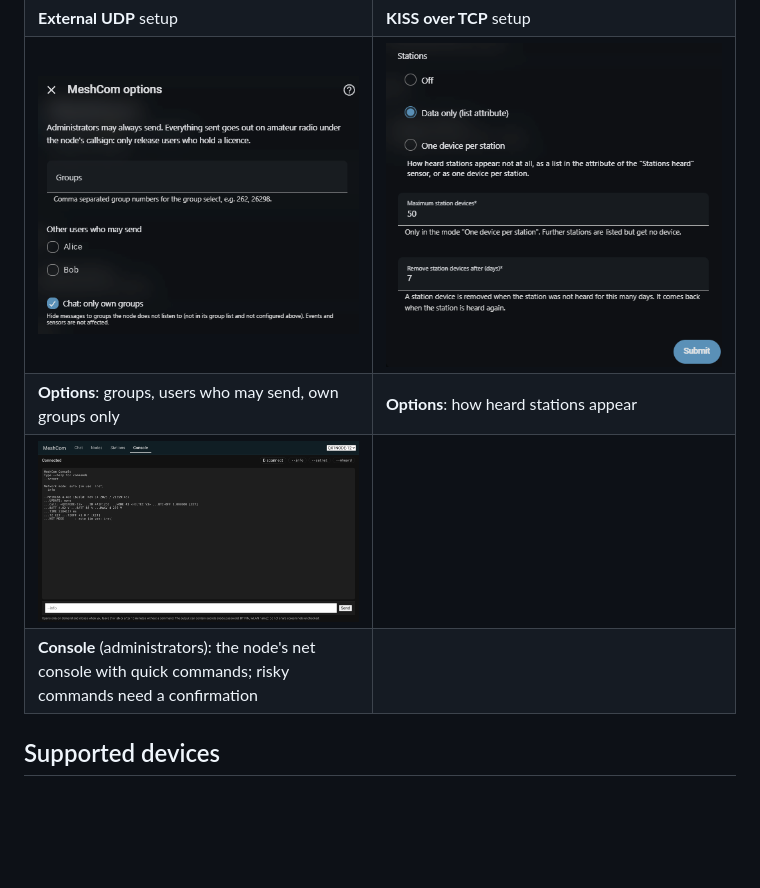
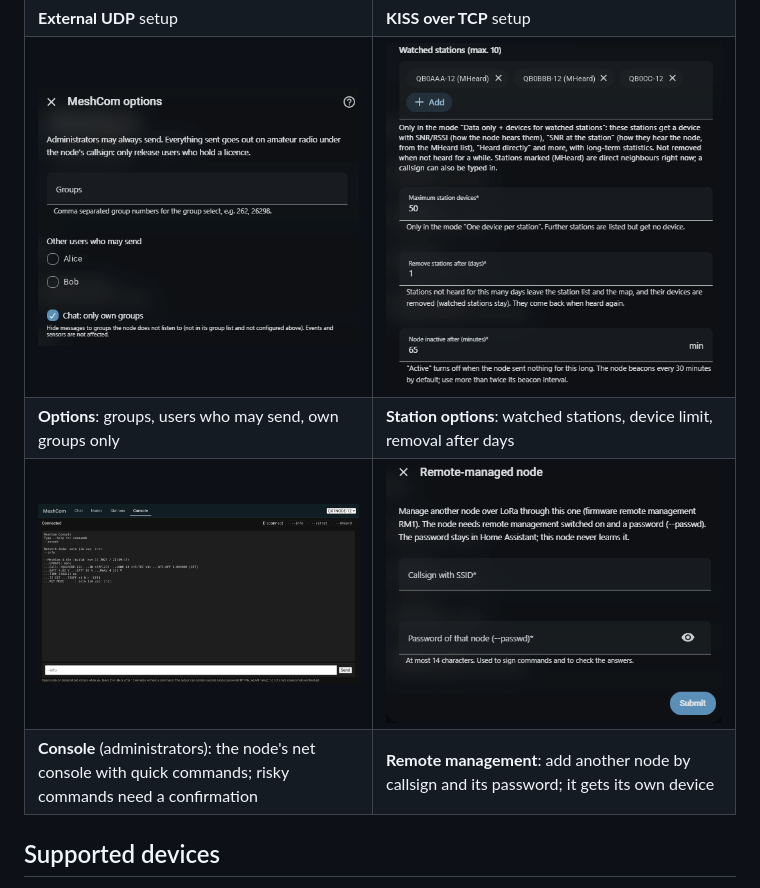
Before and after one commit to netscout2001/meshcom-ha, a Markdown page: README.md, the part around the change. Drawn GitHub-style; pictures changed too: docs/images/ha-add-remote.png (added), docs/images/ha-options-stations.png; blank space fills up the shorter version.

Commit message:
README: screenshots for remote management and station options (#57)
Co-Authored-By: Claude Opus 5.5 <noreply@anthropic.com>

```diff
--- a/README.md
+++ b/README.md
@@ -53,9 +53,9 @@ station.
 | ![UDP setup](docs/images/ha-add-udp.png) | ![KISS setup](docs/images/ha-add-kiss.png) |
 | **External UDP** setup | **KISS over TCP** setup |
 | ![Options](docs/images/ha-options.png) | ![Station options](docs/images/ha-options-stations.png) |
-| **Options**: groups, users who may send, own groups only | **Options**: how heard stations appear |
-| ![Console](docs/images/panel-console.png) | |
-| **Console** (administrators): the node's net console with quick commands; risky commands need a confirmation | |
+| **Options**: groups, users who may send, own groups only | **Station options**: watched stations, device limit, removal after days |
+| ![Console](docs/images/panel-console.png) | ![Add a remote-managed node](docs/images/ha-add-remote.png) |
+| **Console** (administrators): the node's net console with quick commands; risky commands need a confirmation | **Remote management**: add another node by callsign and its password; it gets its own device |
 
 ## Supported devices
 
```
